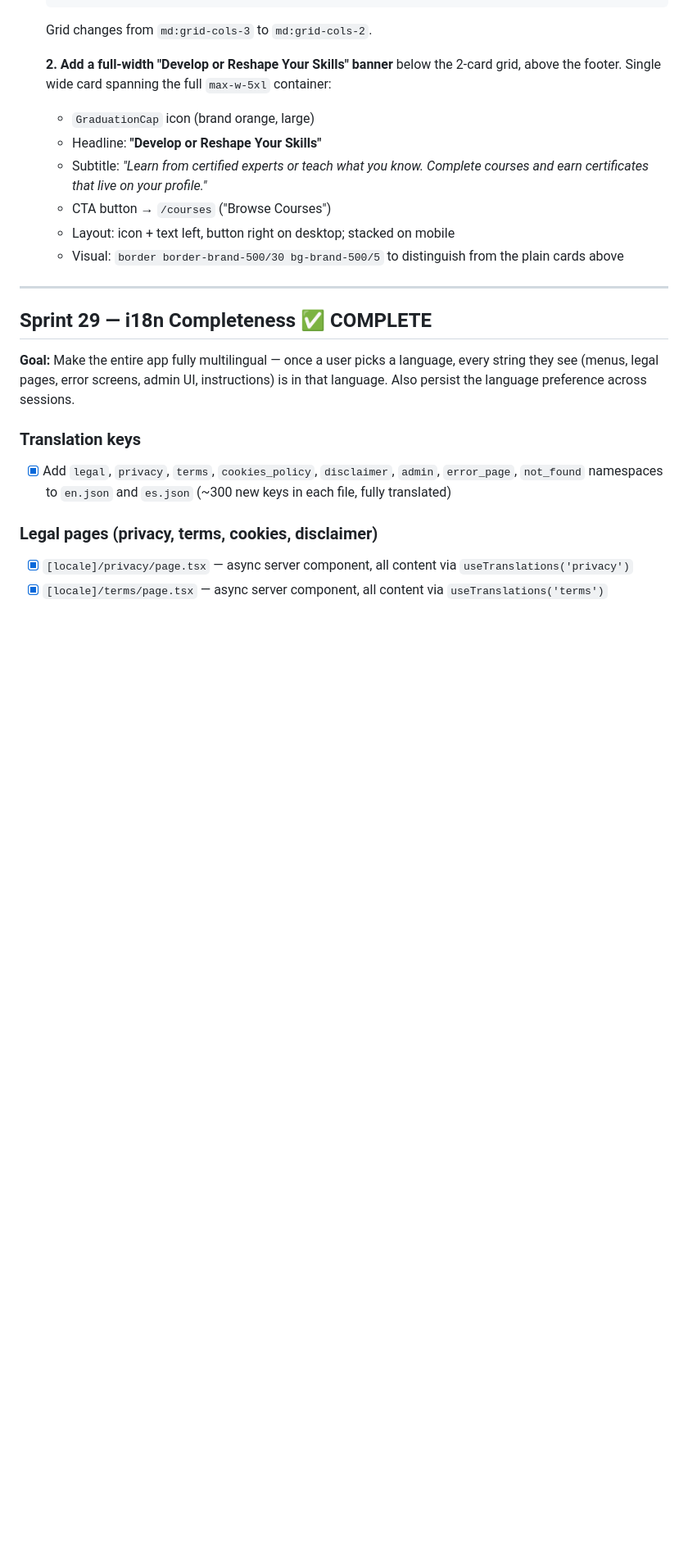
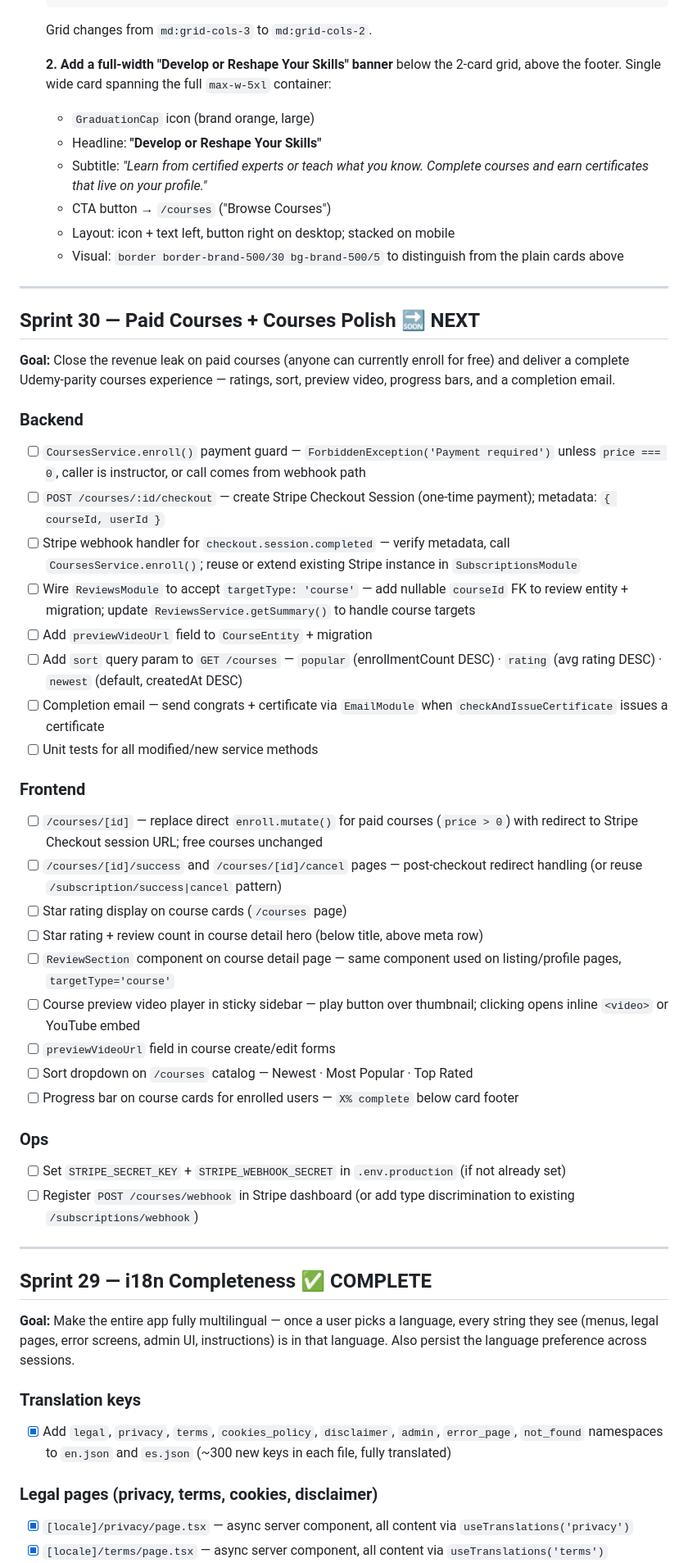
Before and after one commit to Carloskfe/autoguildx, a Markdown page: docs/TASKS.md, the part around the change. Shown at 82% size. Rendered like a GitHub page; blank space fills up the shorter version.

Commit message:
docs: plan Sprint 30 — paid courses + courses polish
Co-Authored-By: Claude Sonnet 4.6 <noreply@anthropic.com>

```diff
--- a/docs/TASKS.md
+++ b/docs/TASKS.md
@@ -164,6 +164,37 @@ Status legend: `[x]` done · `[ ]` pending · `[-]` in progress
   - CTA button → `/courses` ("Browse Courses")
   - Layout: icon + text left, button right on desktop; stacked on mobile
   - Visual: `border border-brand-500/30 bg-brand-500/5` to distinguish from the plain cards above
+
+---
+
+## Sprint 30 — Paid Courses + Courses Polish 🔜 NEXT
+
+**Goal:** Close the revenue leak on paid courses (anyone can currently enroll for free) and deliver a complete Udemy-parity courses experience — ratings, sort, preview video, progress bars, and a completion email.
+
+### Backend
+- [ ] `CoursesService.enroll()` payment guard — `ForbiddenException('Payment required')` unless `price === 0`, caller is instructor, or call comes from webhook path
+- [ ] `POST /courses/:id/checkout` — create Stripe Checkout Session (one-time payment); metadata: `{ courseId, userId }`
+- [ ] Stripe webhook handler for `checkout.session.completed` — verify metadata, call `CoursesService.enroll()`; reuse or extend existing Stripe instance in `SubscriptionsModule`
+- [ ] Wire `ReviewsModule` to accept `targetType: 'course'` — add nullable `courseId` FK to review entity + migration; update `ReviewsService.getSummary()` to handle course targets
+- [ ] Add `previewVideoUrl` field to `CourseEntity` + migration
+- [ ] Add `sort` query param to `GET /courses` — `popular` (enrollmentCount DESC) · `rating` (avg rating DESC) · `newest` (default, createdAt DESC)
+- [ ] Completion email — send congrats + certificate via `EmailModule` when `checkAndIssueCertificate` issues a certificate
+- [ ] Unit tests for all modified/new service methods
+
+### Frontend
+- [ ] `/courses/[id]` — replace direct `enroll.mutate()` for paid courses (`price > 0`) with redirect to Stripe Checkout session URL; free courses unchanged
+- [ ] `/courses/[id]/success` and `/courses/[id]/cancel` pages — post-checkout redirect handling (or reuse `/subscription/success|cancel` pattern)
+- [ ] Star rating display on course cards (`/courses` page)
+- [ ] Star rating + review count in course detail hero (below title, above meta row)
+- [ ] `ReviewSection` component on course detail page — same component used on listing/profile pages, `targetType='course'`
+- [ ] Course preview video player in sticky sidebar — play button over thumbnail; clicking opens inline `<video>` or YouTube embed
+- [ ] `previewVideoUrl` field in course create/edit forms
+- [ ] Sort dropdown on `/courses` catalog — Newest · Most Popular · Top Rated
+- [ ] Progress bar on course cards for enrolled users — `X% complete` below card footer
+
+### Ops
+- [ ] Set `STRIPE_SECRET_KEY` + `STRIPE_WEBHOOK_SECRET` in `.env.production` (if not already set)
+- [ ] Register `POST /courses/webhook` in Stripe dashboard (or add type discrimination to existing `/subscriptions/webhook`)
 
 ---
 
```
